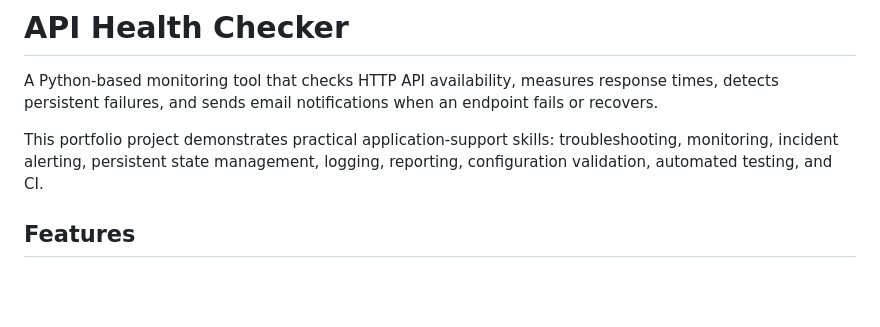
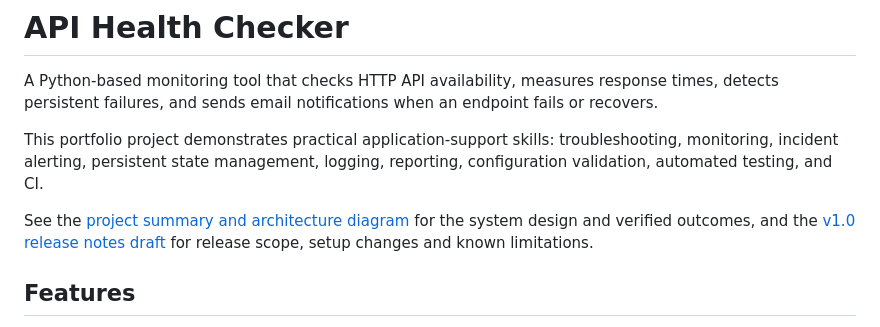
Before and after one commit to mrcozel/api-health-checker, a Markdown page: README.md, the part around the change. Drawn GitHub-style; blank space fills up the shorter version.

Commit message:
Document v1.0 release scope and project architecture (#17)

```diff
--- a/README.md
+++ b/README.md
@@ -3,6 +3,10 @@
 A Python-based monitoring tool that checks HTTP API availability, measures response times, detects persistent failures, and sends email notifications when an endpoint fails or recovers.
 
 This portfolio project demonstrates practical application-support skills: troubleshooting, monitoring, incident alerting, persistent state management, logging, reporting, configuration validation, automated testing, and CI.
+
+See the [project summary and architecture diagram](docs/project-summary.md) for
+the system design and verified outcomes, and the [v1.0 release notes draft](docs/release-notes-v1.0.md)
+for release scope, setup changes and known limitations.
 
 ## Features
 
```
Also changed, not shown: docs/project-summary.md (added, +84 -0 lines), docs/release-notes-v1.0.md (added, +96 -0 lines).
